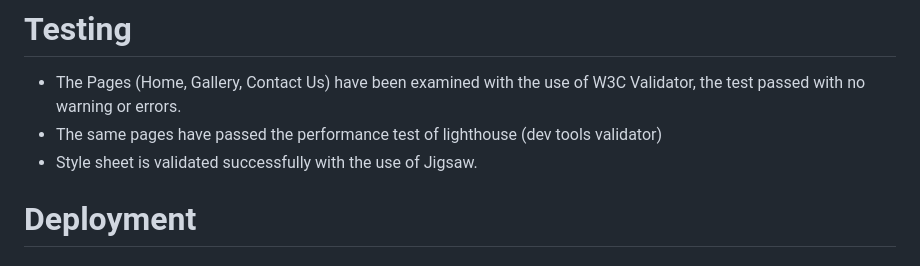
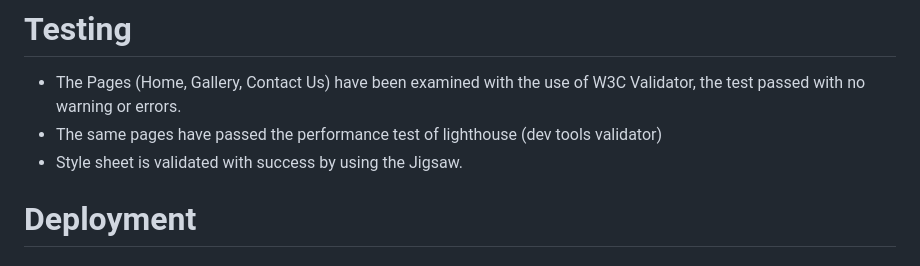
Before and after one commit to Nazek-Altayeb/kush-library, a Markdown page: README.md, the part around the change. Rendered like a GitHub page.

```diff
--- a/README.md
+++ b/README.md
@@ -47,7 +47,7 @@ Two Navigation bars, the header and the footer
 * The Pages (Home, Gallery, Contact Us) have been examined with the use of W3C Validator,
   the test passed with no warning or errors.
 * The same pages have passed the performance test of lighthouse (dev tools validator)
-* Style sheet is validated successfully with the use of Jigsaw.
+* Style sheet is validated with success by using the Jigsaw.
 
 # Deployment
 #### The following is the deployment link of the "Kush Library" website :
```
